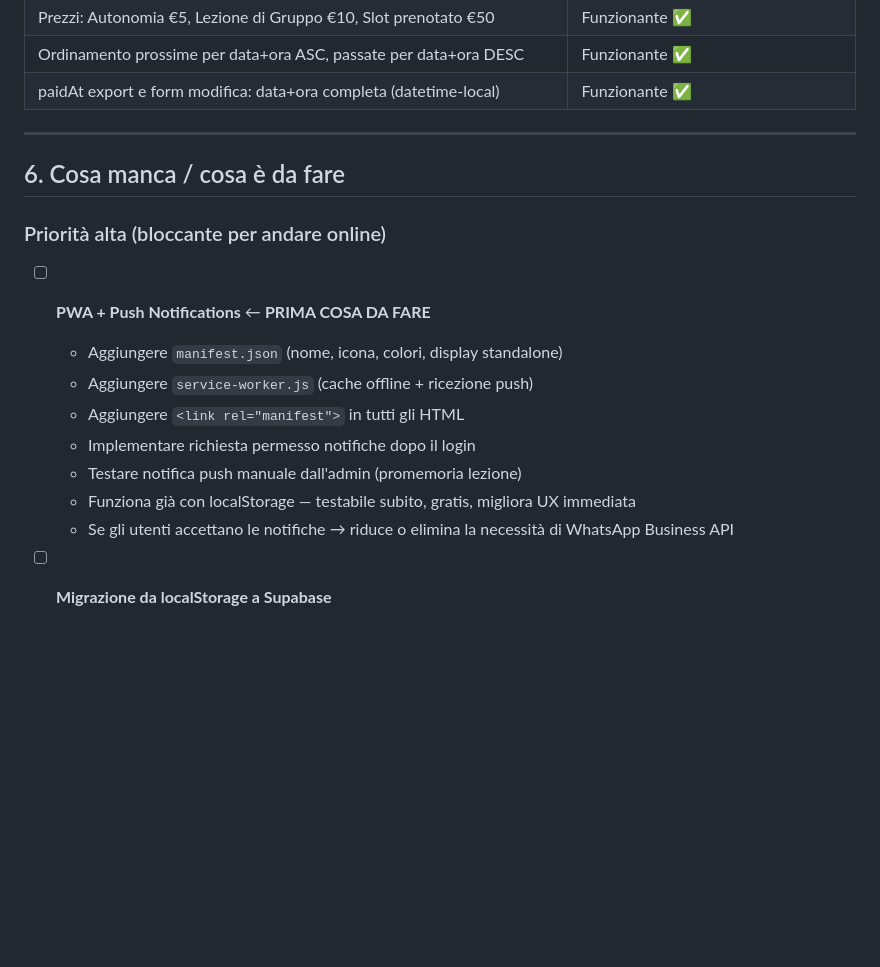
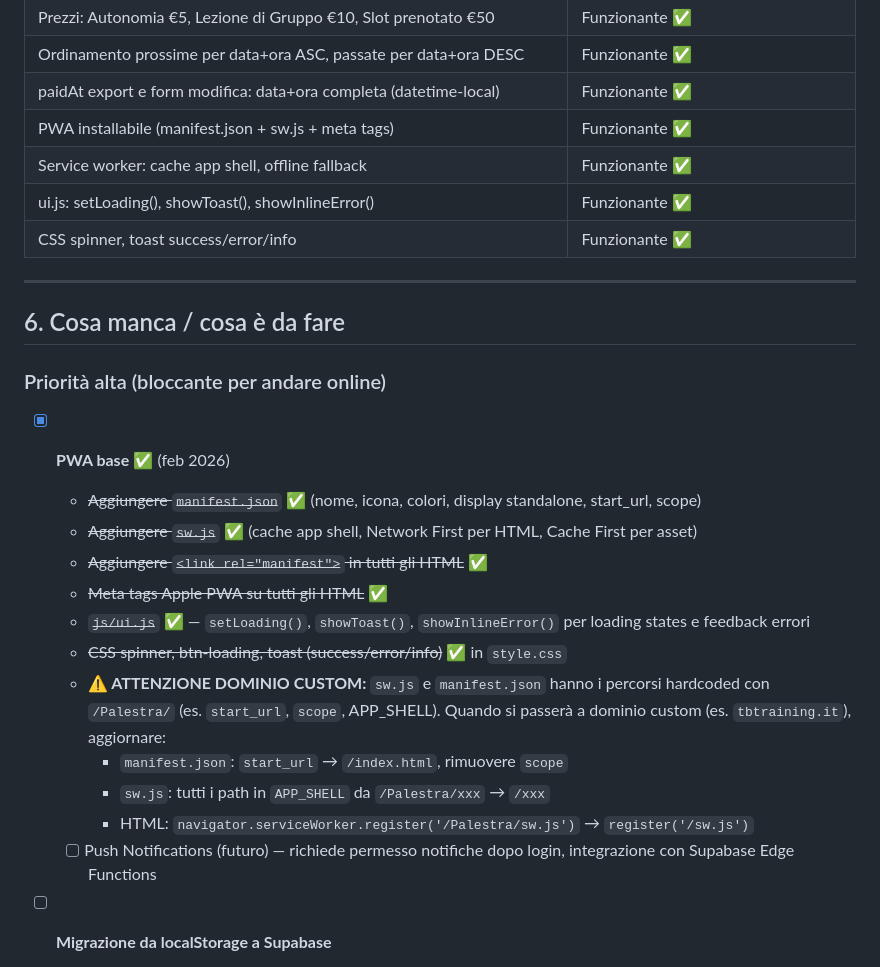
Before and after one commit to ReNumaa/Palestra, a Markdown page: PROGETTO.md, the part around the change. GitHub-like rendering; blank space fills up the shorter version.

Commit message:
PROGETTO.md: segna PWA come fatto, aggiunge nota dominio custom
Co-Authored-By: Claude Sonnet 4.6 <noreply@anthropic.com>

```diff
--- a/PROGETTO.md
+++ b/PROGETTO.md
@@ -688,6 +688,10 @@ Libreria Canvas custom, nessuna dipendenza esterna.
 | Prezzi: Autonomia €5, Lezione di Gruppo €10, Slot prenotato €50 | Funzionante ✅ |
 | Ordinamento prossime per data+ora ASC, passate per data+ora DESC | Funzionante ✅ |
 | paidAt export e form modifica: data+ora completa (datetime-local) | Funzionante ✅ |
+| PWA installabile (manifest.json + sw.js + meta tags) | Funzionante ✅ |
+| Service worker: cache app shell, offline fallback | Funzionante ✅ |
+| ui.js: setLoading(), showToast(), showInlineError() | Funzionante ✅ |
+| CSS spinner, toast success/error/info | Funzionante ✅ |
 
 ---
 
@@ -695,14 +699,18 @@ Libreria Canvas custom, nessuna dipendenza esterna.
 
 ### Priorità alta (bloccante per andare online)
 
-- [ ] **PWA + Push Notifications** ← **PRIMA COSA DA FARE**
-  - Aggiungere `manifest.json` (nome, icona, colori, display standalone)
-  - Aggiungere `service-worker.js` (cache offline + ricezione push)
-  - Aggiungere `<link rel="manifest">` in tutti gli HTML
-  - Implementare richiesta permesso notifiche dopo il login
-  - Testare notifica push manuale dall'admin (promemoria lezione)
-  - Funziona già con localStorage — testabile subito, gratis, migliora UX immediata
-  - Se gli utenti accettano le notifiche → riduce o elimina la necessità di WhatsApp Business API
+- [x] **PWA base** ✅ (feb 2026)
+  - ~~Aggiungere `manifest.json`~~ ✅ (nome, icona, colori, display standalone, start_url, scope)
+  - ~~Aggiungere `sw.js`~~ ✅ (cache app shell, Network First per HTML, Cache First per asset)
+  - ~~Aggiungere `<link rel="manifest">` in tutti gli HTML~~ ✅
+  - ~~Meta tags Apple PWA su tutti gli HTML~~ ✅
+  - ~~`js/ui.js`~~ ✅ — `setLoading()`, `showToast()`, `showInlineError()` per loading states e feedback errori
+  - ~~CSS spinner, btn-loading, toast (success/error/info)~~ ✅ in `style.css`
+  - **⚠️ ATTENZIONE DOMINIO CUSTOM:** `sw.js` e `manifest.json` hanno i percorsi hardcoded con `/Palestra/` (es. `start_url`, `scope`, APP_SHELL). Quando si passerà a dominio custom (es. `tbtraining.it`), aggiornare:
+    - `manifest.json`: `start_url` → `/index.html`, rimuovere `scope`
+    - `sw.js`: tutti i path in `APP_SHELL` da `/Palestra/xxx` → `/xxx`
+    - HTML: `navigator.serviceWorker.register('/Palestra/sw.js')` → `register('/sw.js')`
+  - [ ] Push Notifications (futuro) — richiede permesso notifiche dopo login, integrazione con Supabase Edge Functions
 
 - [ ] **Migrazione da localStorage a Supabase**
   - ~~Installare Supabase CLI~~ ✅
```
